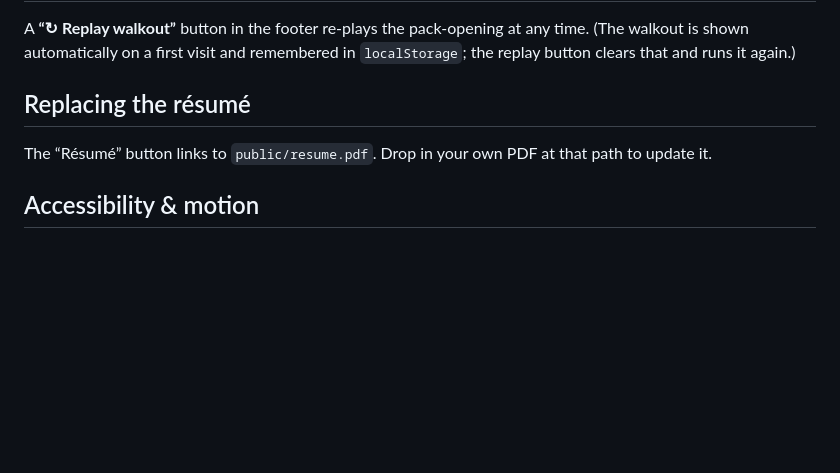
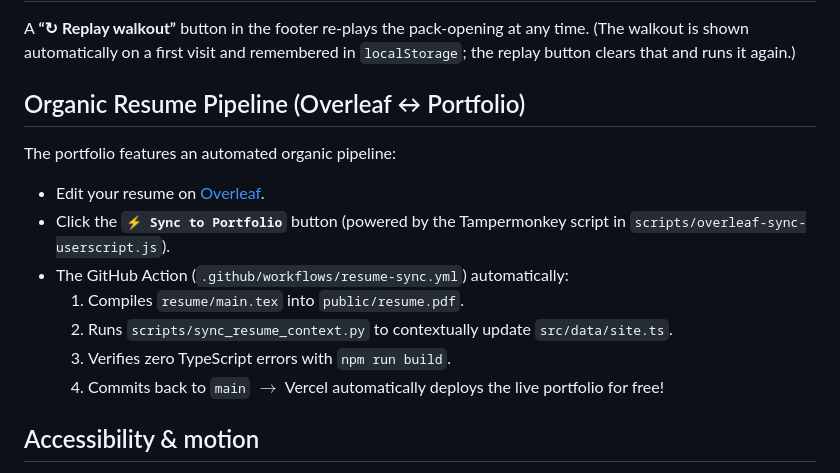
Before and after one commit to driizzyybreezzyy/AIryan-portfolio, a Markdown page: README.md, the part around one of its changes. Drawn GitHub-style; blank space fills up the shorter version.

Commit message:
docs: add pipeline status badge and architecture docs to README

```diff
--- a/README.md
+++ b/README.md
@@ -108,10 +111,16 @@ A **“↻ Replay walkout”** button in the footer re-plays the pack-opening at
 (The walkout is shown automatically on a first visit and remembered in
 `localStorage`; the replay button clears that and runs it again.)
 
-## Replacing the résumé
+## Organic Resume Pipeline (Overleaf ↔ Portfolio)
 
-The “Résumé” button links to `public/resume.pdf`. Drop in your own PDF at that
-path to update it.
+The portfolio features an automated organic pipeline:
+- Edit your resume on [Overleaf](https://www.overleaf.com/).
+- Click the **`⚡ Sync to Portfolio`** button (powered by the Tampermonkey script in `scripts/overleaf-sync-userscript.js`).
+- The GitHub Action (`.github/workflows/resume-sync.yml`) automatically:
+  1. Compiles `resume/main.tex` into `public/resume.pdf`.
+  2. Runs `scripts/sync_resume_context.py` to contextually update `src/data/site.ts`.
+  3. Verifies zero TypeScript errors with `npm run build`.
+  4. Commits back to `main` $\rightarrow$ Vercel automatically deploys the live portfolio for free!
 
 ## Accessibility & motion
 
```
Also changed, not shown: other parts of README.md (+3 -0 lines).
